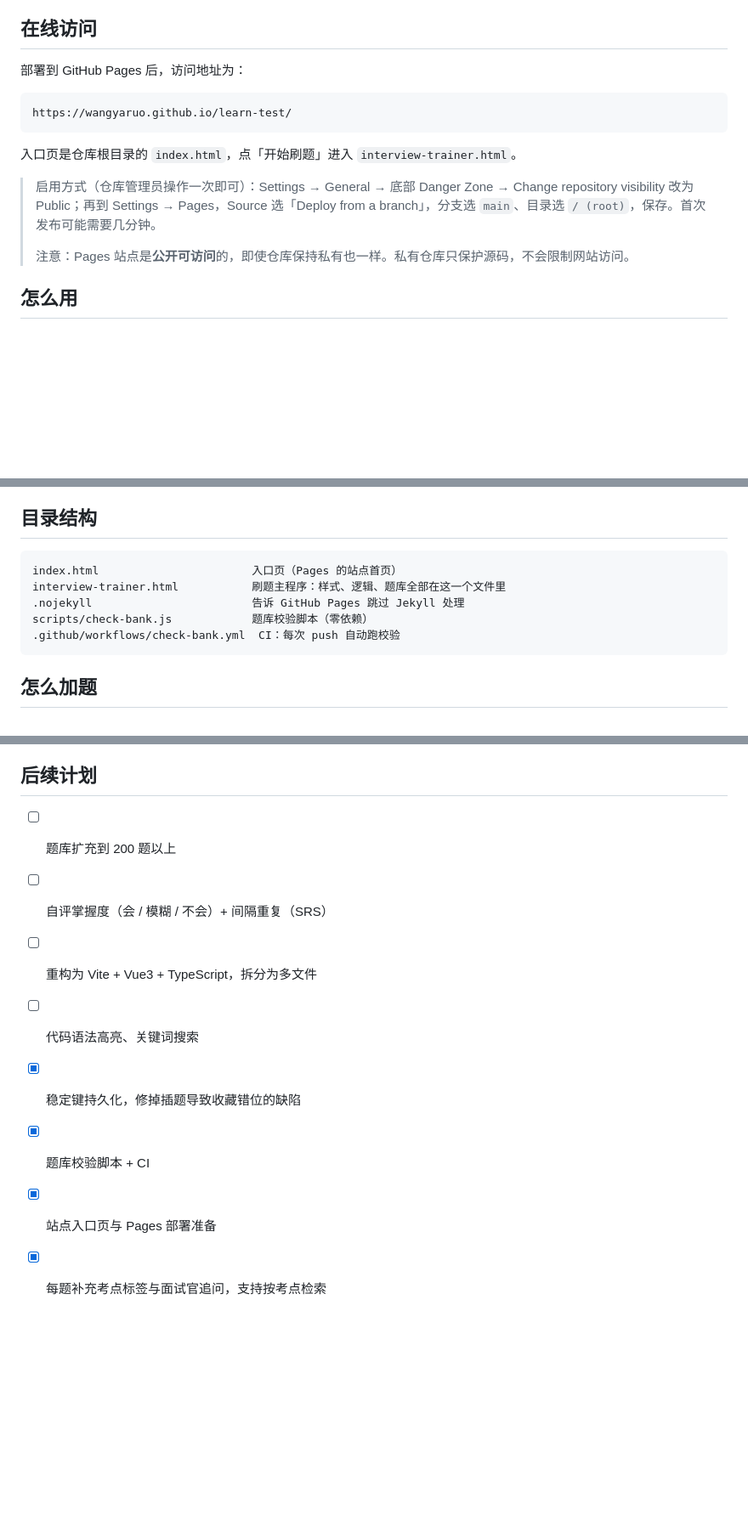
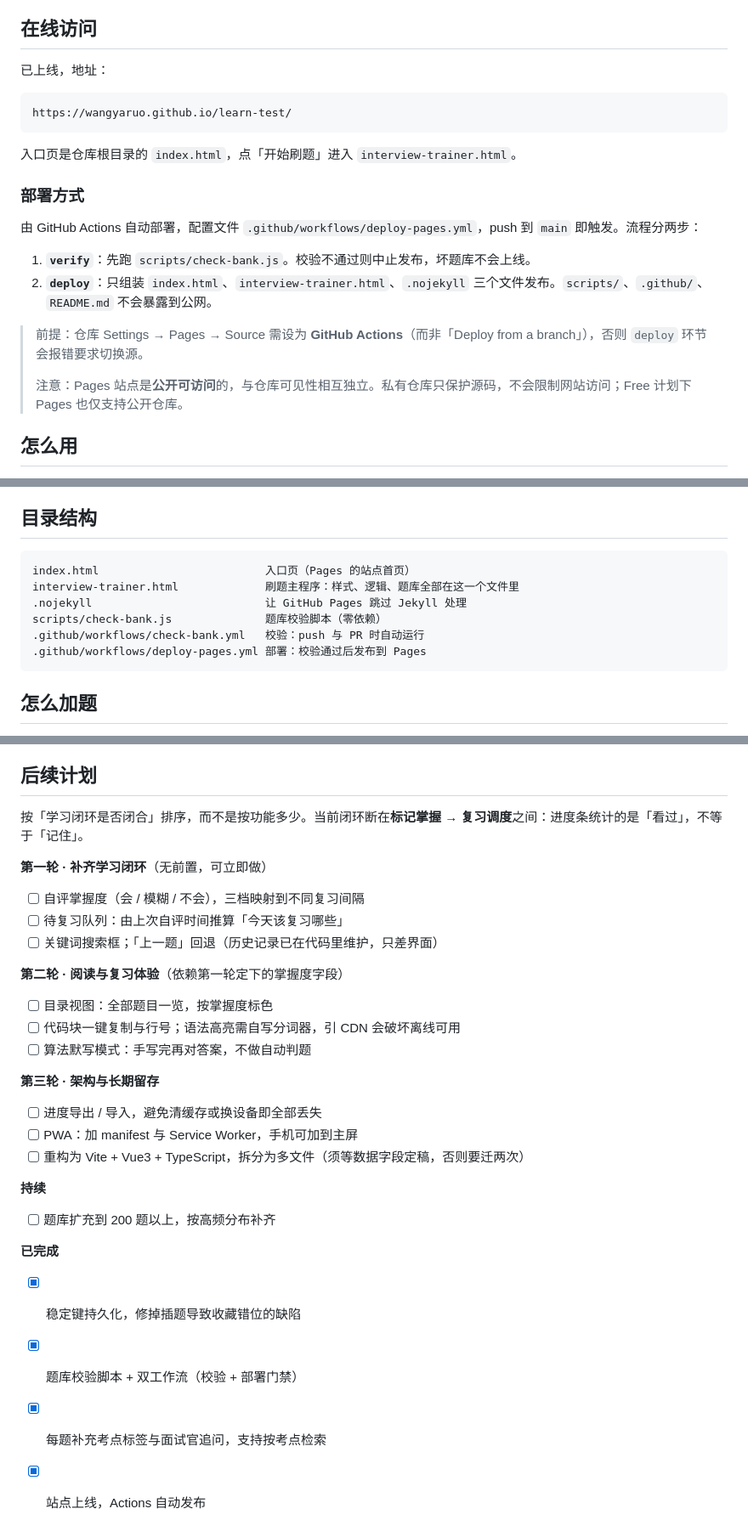
Before and after one commit to wangyaruo/learn-test, a Markdown page: README.md, 3 parts joined by grey strips. Shown at 85% size. Rendered like a GitHub page; blank space fills up the shorter version.

Commit message:
docs: README 同步为 Actions 部署，后续计划按学习闭环重排
- 部署方式由 branch 模式改为 GitHub Actions，补充 verify → deploy 两步流程
- 说明只发布 index.html / interview-trainer.html / .nojekyll 三个文件，
  scripts/ 与 .github/ 不会暴露到公网站点
- 目录结构补上 deploy-pages.yml
- 后续计划从「功能清单」改为按学习闭环缺口排序，分三轮并标注前置依赖关系

````diff
--- a/README.md
+++ b/README.md
@@ -6,7 +6,7 @@
 
 ## 在线访问
 
-部署到 GitHub Pages 后，访问地址为：
+已上线，地址：
 
 ```
 https://wangyaruo.github.io/learn-test/
@@ -14,9 +14,16 @@ https://wangyaruo.github.io/learn-test/
 
 入口页是仓库根目录的 `index.html`，点「开始刷题」进入 `interview-trainer.html`。
 
-> 启用方式（仓库管理员操作一次即可）：Settings → General → 底部 Danger Zone → Change repository visibility 改为 Public；再到 Settings → Pages，Source 选「Deploy from a branch」，分支选 `main`、目录选 `/ (root)`，保存。首次发布可能需要几分钟。
+### 部署方式
+
+由 GitHub Actions 自动部署，配置文件 `.github/workflows/deploy-pages.yml`，push 到 `main` 即触发。流程分两步：
+
+1. **`verify`**：先跑 `scripts/check-bank.js`。校验不通过则中止发布，坏题库不会上线。
+2. **`deploy`**：只组装 `index.html`、`interview-trainer.html`、`.nojekyll` 三个文件发布。`scripts/`、`.github/`、`README.md` 不会暴露到公网。
+
+> 前提：仓库 Settings → Pages → Source 需设为 **GitHub Actions**（而非「Deploy from a branch」），否则 `deploy` 环节会报错要求切换源。
 >
-> 注意：Pages 站点是**公开可访问**的，即使仓库保持私有也一样。私有仓库只保护源码，不会限制网站访问。
+> 注意：Pages 站点是**公开可访问**的，与仓库可见性相互独立。私有仓库只保护源码，不会限制网站访问；Free 计划下 Pages 也仅支持公开仓库。
 
 ## 怎么用
 
@@ -50,11 +57,12 @@ https://wangyaruo.github.io/learn-test/
 ## 目录结构
 
 ```
-index.html                       入口页（Pages 的站点首页）
-interview-trainer.html           刷题主程序：样式、逻辑、题库全部在这一个文件里
-.nojekyll                        告诉 GitHub Pages 跳过 Jekyll 处理
-scripts/check-bank.js            题库校验脚本（零依赖）
-.github/workflows/check-bank.yml  CI：每次 push 自动跑校验
+index.html                         入口页（Pages 的站点首页）
+interview-trainer.html             刷题主程序：样式、逻辑、题库全部在这一个文件里
+.nojekyll                          让 GitHub Pages 跳过 Jekyll 处理
+scripts/check-bank.js              题库校验脚本（零依赖）
+.github/workflows/check-bank.yml   校验：push 与 PR 时自动运行
+.github/workflows/deploy-pages.yml 部署：校验通过后发布到 Pages
 ```
 
 ## 怎么加题
@@ -131,11 +142,33 @@ node scripts/check-bank.js ./某个改动过的副本.html
 
 ## 后续计划
 
-- [ ] 题库扩充到 200 题以上
-- [ ] 自评掌握度（会 / 模糊 / 不会）+ 间隔重复（SRS）
-- [ ] 重构为 Vite + Vue3 + TypeScript，拆分为多文件
-- [ ] 代码语法高亮、关键词搜索
+按「学习闭环是否闭合」排序，而不是按功能多少。当前闭环断在**标记掌握 → 复习调度**之间：进度条统计的是「看过」，不等于「记住」。
+
+**第一轮 · 补齐学习闭环**（无前置，可立即做）
+
+- [ ] 自评掌握度（会 / 模糊 / 不会），三档映射到不同复习间隔
+- [ ] 待复习队列：由上次自评时间推算「今天该复习哪些」
+- [ ] 关键词搜索框；「上一题」回退（历史记录已在代码里维护，只差界面）
+
+**第二轮 · 阅读与复习体验**（依赖第一轮定下的掌握度字段）
+
+- [ ] 目录视图：全部题目一览，按掌握度标色
+- [ ] 代码块一键复制与行号；语法高亮需自写分词器，引 CDN 会破坏离线可用
+- [ ] 算法默写模式：手写完再对答案，不做自动判题
+
+**第三轮 · 架构与长期留存**
+
+- [ ] 进度导出 / 导入，避免清缓存或换设备即全部丢失
+- [ ] PWA：加 manifest 与 Service Worker，手机可加到主屏
+- [ ] 重构为 Vite + Vue3 + TypeScript，拆分为多文件（须等数据字段定稿，否则要迁两次）
+
+**持续**
+
+- [ ] 题库扩充到 200 题以上，按高频分布补齐
+
+**已完成**
+
 - [x] 稳定键持久化，修掉插题导致收藏错位的缺陷
-- [x] 题库校验脚本 + CI
-- [x] 站点入口页与 Pages 部署准备
+- [x] 题库校验脚本 + 双工作流（校验 + 部署门禁）
 - [x] 每题补充考点标签与面试官追问，支持按考点检索
+- [x] 站点上线，Actions 自动发布
````
Also changed, not shown: other parts of README.md (+4 -1 lines).
